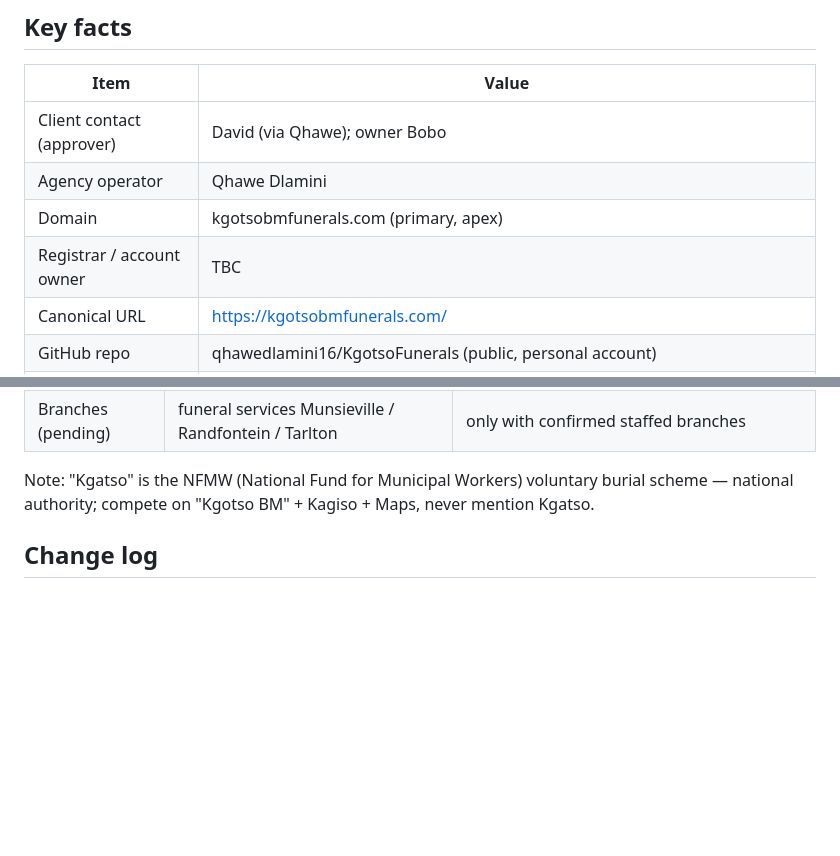
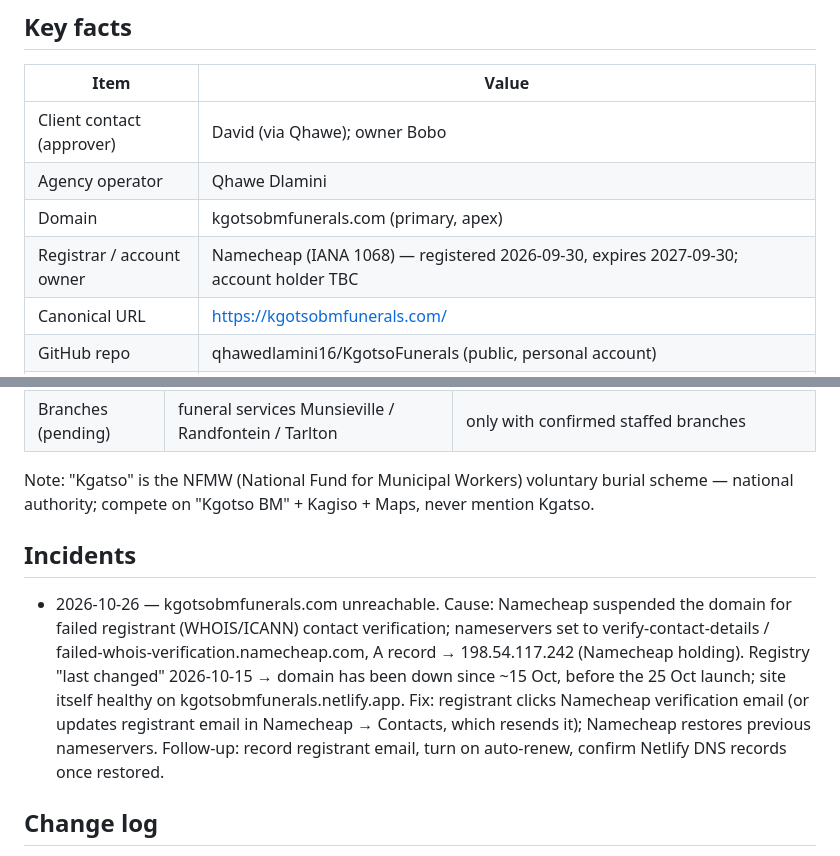
Before and after one commit to qhawedlamini16/KgotsoFunerals, a Markdown page: docs/PROJECT.md, 2 parts joined by grey strips. GitHub-like rendering; blank space fills up the shorter version.

Commit message:
Log domain suspension incident and registrar details
Co-Authored-By: Claude Opus 5.5 <noreply@anthropic.com>
Claude-Session: https://claude.ai/code/session_01CBqnQXuvmZ9nhcTrQhwmJf

```diff
--- a/docs/PROJECT.md
+++ b/docs/PROJECT.md
@@ -15,7 +15,7 @@
 | Client contact (approver) | David (via Qhawe); owner Bobo |
 | Agency operator | Qhawe Dlamini |
 | Domain | kgotsobmfunerals.com (primary, apex) |
-| Registrar / account owner | TBC |
+| Registrar / account owner | Namecheap (IANA 1068) — registered 2026-09-30, expires 2027-09-30; account holder TBC |
 | Canonical URL | https://kgotsobmfunerals.com/ |
 | GitHub repo | qhawedlamini16/KgotsoFunerals (public, personal account) |
 | Netlify project / site ID | kgotsobmfunerals / 11ea9073-ee60-411a-a6e8-46c47ba15f5b |
@@ -58,6 +58,9 @@
 | Branches (pending) | funeral services Munsieville / Randfontein / Tarlton | only with confirmed staffed branches |
 Note: "Kgatso" is the NFMW (National Fund for Municipal Workers) voluntary burial scheme — national authority; compete on "Kgotso BM" + Kagiso + Maps, never mention Kgatso.
 
+## Incidents
+- 2026-10-26 — kgotsobmfunerals.com unreachable. Cause: Namecheap suspended the domain for failed registrant (WHOIS/ICANN) contact verification; nameservers set to verify-contact-details / failed-whois-verification.namecheap.com, A record → 198.54.117.242 (Namecheap holding). Registry "last changed" 2026-10-15 → domain has been down since ~15 Oct, before the 25 Oct launch; site itself healthy on kgotsobmfunerals.netlify.app. Fix: registrant clicks Namecheap verification email (or updates registrant email in Namecheap → Contacts, which resends it); Namecheap restores previous nameservers. Follow-up: record registrant email, turn on auto-renew, confirm Netlify DNS records once restored.
+
 ## Change log
 - 2026-10-25 — package summary block removed at operator request (too cluttered); package details live in the panels only.
 - 2026-10-25 — on-page SEO: H1 now carries "Funeral scheme & funeral services in Kagiso"; hero intro names the business; section headings with search phrases; plain-text "All funeral packages at a glance" summary (mirror of app.js — update both); "a month" removed from description (not confirmed).
```
